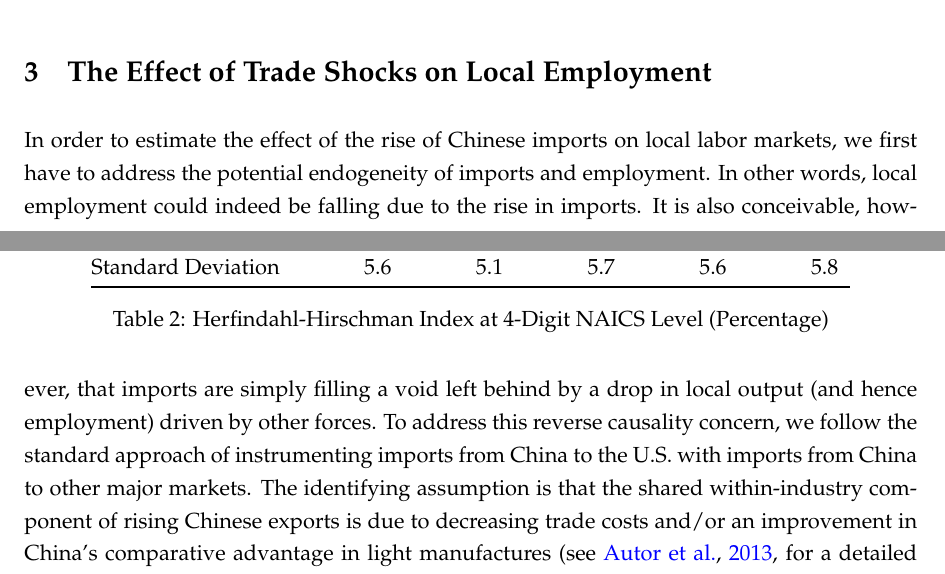
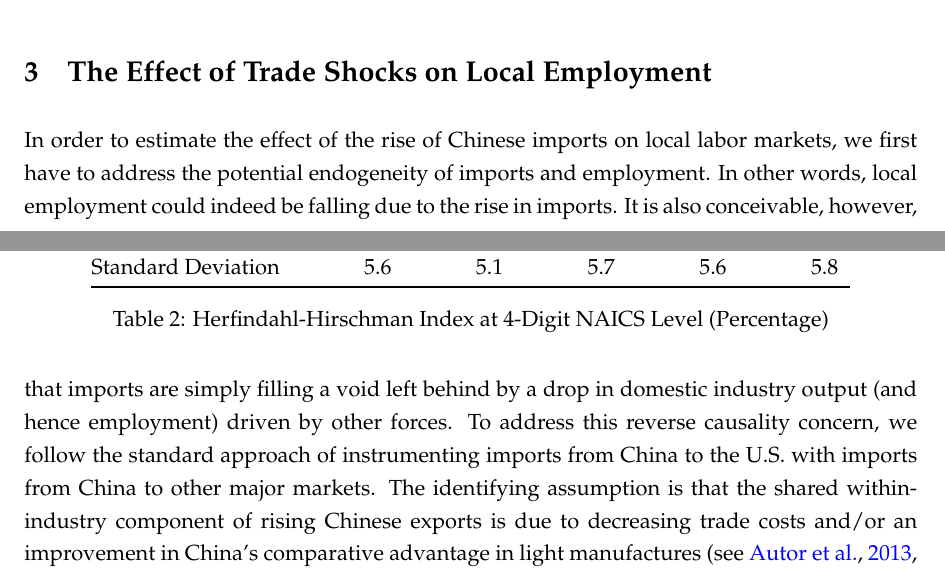
Before and after one commit to sup4mile/clusters, a LaTeX document (manuscript/IC.tex): two parts of pages 6 and 7 of 15, joined at a grey line, cut so that both start at the same text. Compiled offline with LaTeX, dvips and Ghostscript.

Commit message:
Minor edits in manuscript

```diff
--- a/manuscript/IC.tex
+++ b/manuscript/IC.tex
@@ -157,7 +157,7 @@ Standard Deviation	 & 5.6 & 5.1 & 5.7 & 5.6 & 5.8 \\
 \end{table}
 
 \section{The Effect of Trade Shocks on Local Employment}
-In order to estimate the effect of the rise of Chinese imports on local labor markets, we first have to address the potential endogeneity of imports and employment. In other words, local employment could indeed be falling due to the rise in imports. It is also conceivable, however, that imports are simply filling a void left behind by a drop in local output (and hence employment) driven by other forces. To address this reverse causality concern, we follow the standard approach of instrumenting imports from China to the U.S.~with imports from China to other major markets. The identifying assumption is that the shared within-industry component of rising Chinese exports is due to decreasing trade costs and/or an improvement in China's comparative advantage in light manufactures \citep[see][for a detailed discussion of the instrumental variable strategy]{Autor:2013}.
+In order to estimate the effect of the rise of Chinese imports on local labor markets, we first have to address the potential endogeneity of imports and employment. In other words, local employment could indeed be falling due to the rise in imports. It is also conceivable, however, that imports are simply filling a void left behind by a drop in domestic industry output (and hence employment) driven by other forces. To address this reverse causality concern, we follow the standard approach of instrumenting imports from China to the U.S.~with imports from China to other major markets. The identifying assumption is that the shared within-industry component of rising Chinese exports is due to decreasing trade costs and/or an improvement in China's comparative advantage in light manufactures \citep[see][for a detailed discussion of the instrumental variable strategy]{Autor:2013}.
 
 In the results reported in Table \ref{tab:2sls}, we omit the estimates from the first stage and focus solely on the second stage (2SLS) coefficients, except in columns (1) and (2) where trade is omitted from the right hand side and we report OLS estimates instead.
 
```
Also changed, not shown: manuscript/IC.pdf, 4 other files.
